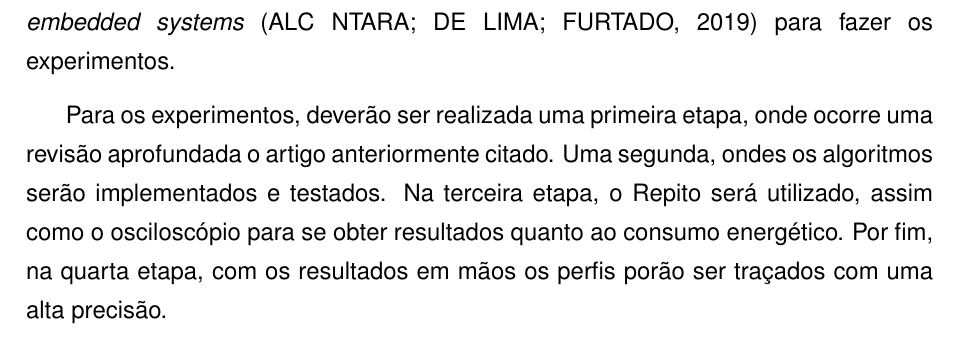
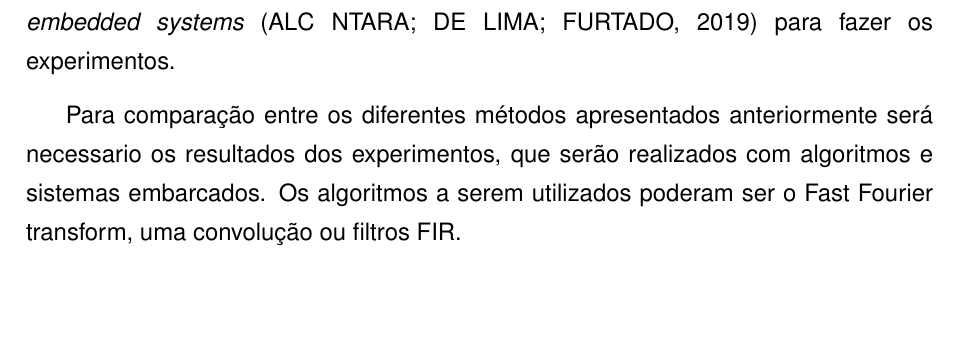
Before and after one commit to MayannaRF/TCC1, a LaTeX thesis (monografia/MODELO_MONOGRAFIA.tex, which reads monografia/cap3.tex): part of page 20 of 23, cut so that both start at the same text, the shorter picture padded with empty space. Compiled offline with pdfLaTeX; a LaTeX package or settings file that is missing is left out; a missing bibliography style is replaced by a similar one.

Commit message:
Update cap3.tex

```diff
--- a/monografia/cap3.tex
+++ b/monografia/cap3.tex
@@ -1,4 +1,4 @@
 \chapter{Método Proposto}\label{CAP3}
  Neste capítulo, são detalhados como os conceitos teóricos da seção anterior são colocados em prática na elaboração do que proposto. O estudo baseia-se fundamentalmente nos manuais dos fabricantes dos modelos dos microcontroladores escolhidos e no artigo {\itshape An FPGA-based evaluation platform for energy harvesting embedded systems} (ALC NTARA; DE LIMA; FURTADO, 2019) para fazer os experimentos.
 
-Para os experimentos, deverão ser realizada uma primeira etapa, onde ocorre uma revisão aprofundada o artigo anteriormente citado. Uma segunda, ondes os algoritmos serão implementados e testados. Na terceira etapa, o Repito será utilizado, assim como o osciloscópio para se obter resultados quanto ao consumo energético. Por fim, na quarta etapa, com os resultados em mãos os perfis porão ser traçados com uma alta precisão.
+Para comparação entre os diferentes métodos apresentados anteriormente será necessario os resultados dos experimentos, que  serão realizados com algoritmos e sistemas embarcados. Os algoritmos a serem utilizados poderam ser o Fast Fourier transform, uma convolução ou filtros FIR.
```
